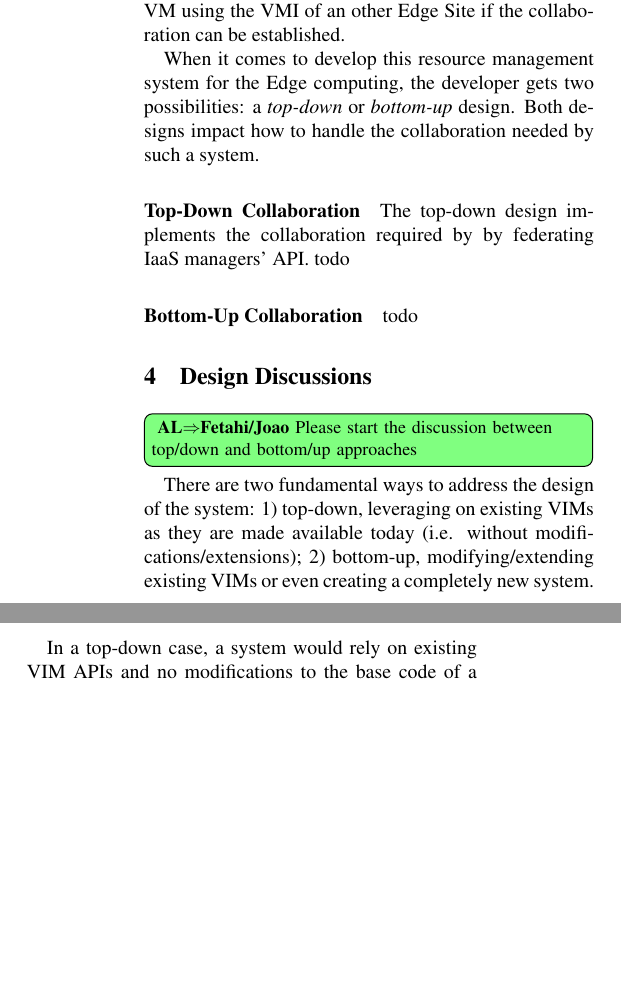
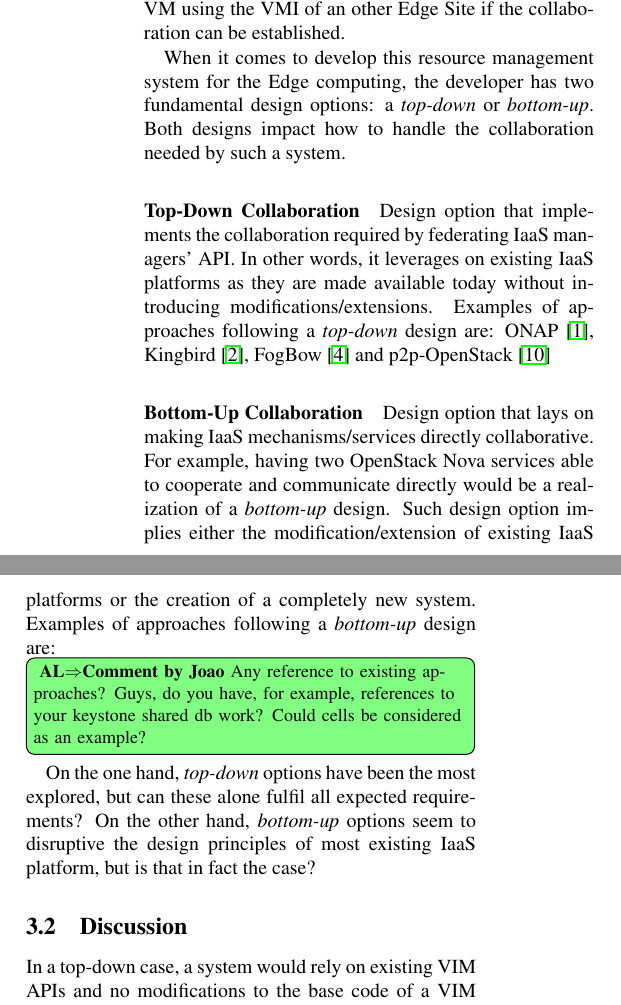
Before and after one commit to BeyondTheClouds/hotedge2018, a LaTeX document (hotedge2018.tex, which reads design_consideration.tex, design_discussion.tex): two parts of the columns of page 4 of 5, joined at a grey line, cut so that both start at the same text, the shorter picture padded with empty space. Compiled offline with pdfLaTeX; a LaTeX package or settings file that is missing is left out.

Commit message:
updates to design consideration and discussion

```diff
--- a/design_consideration.tex
+++ b/design_consideration.tex
@@ -26,12 +31,16 @@ same user can also start a VM using the VMI of an other Edge Site if
 the collaboration can be established.
 
 When it comes to develop this resource management system for the Edge
-computing, the developer gets two possibilities: a \emph{top-down} or
-\emph{bottom-up} design. Both designs impact how to handle the
+computing, the developer has two fundamental design options: a \emph{top-down} or
+\emph{bottom-up}. Both designs impact how to handle the
 collaboration needed by such a system.
 
 \paragraph{Top-Down Collaboration}
-The top-down design implements the collaboration required by by
-federating IaaS managers' API. todo
+Design option that implements the collaboration required by
+federating IaaS managers' API. In other words, it leverages on existing IaaS platforms as they are made available today without introducing modifications/extensions. Examples of approaches following a \emph{top-down} design are: ONAP~\cite{onap}, Kingbird~\cite{kingbird}, FogBow~\cite{brasileiro2016fogbow} and p2p-OpenStack~\cite{ericsson-p2p}
 
-\paragraph{Bottom-Up Collaboration} todo
+
+\paragraph{Bottom-Up Collaboration} Design option that lays on making IaaS mechanisms/services directly collaborative. For example, having two OpenStack Nova services able to cooperate and communicate directly would be a realization of a \emph{bottom-up} design. Such design option implies either the modification/extension of existing IaaS platforms or the creation of a completely new system. Examples of approaches following a \emph{bottom-up} design are:
+\AL[Comment by Joao]{Any reference to existing approaches? Guys, do you have, for example, references to your keystone shared db work? Could cells be considered as an example? }
+
+On the one hand, \emph{top-down} options have been the most explored, but can these alone fulfil all expected requirements? On the other hand, \emph{bottom-up} options seem to disruptive the design principles of most existing IaaS platform, but is that in fact the case?
--- a/design_discussion.tex
+++ b/design_discussion.tex
@@ -5,11 +5,10 @@
 %%% TeX-master: t
 %%% End:
 
-\section{Design Discussions}
+\subsection{Discussion}
 \label{sec:design_discussion}
-\AL[Fetahi/Joao]{Please start the discussion between top/down and bottom/up approaches}
 
-There are two fundamental ways to address the design of the system: 1) top-down, leveraging on existing VIMs as they are made available today (i.e. without modifications/extensions); 2) bottom-up, modifying/extending existing VIMs or even creating a completely new system.
+%There are two fundamental ways to address the design of the system: 1) top-down, leveraging on existing VIMs as they are made available today (i.e. without modifications/extensions); 2) bottom-up, modifying/extending existing VIMs or even creating a completely new system.
 
 In a top-down case, a system  would rely on existing VIM APIs and no modifications to the base code of a VIM would be made. For example, OpenStack provides a new release every six months and the code varies a lot between each release, however changes rarely impact the APIs. Such approach would give full independency to the development of VIMs as well as to remaining edge system components. Moreover, if designed to do so, the system can easily allow to mix different VIMs (e.g. OpenStack and OpenNebula) and different versions of a VIM (e.g. OpenStack Pike and OpenStack Queens release).
 However, if one wants to operate a complete edge infrastructure through a single entry point, it means that certain VIM low-level services need to be reimplemented at a higher-level (e.g. authentication, resource scheduling, monitoring, etc). Moreover, if the latter case applies and if multiple VIMs are deployed, it might become impractical to provide a single VIM management-view to users as different VIMs might have specific features that need to be managed. It is also most certain that in this approach, a reduced/limited set of functionalities will be available compared to a single VIM instance functionalities. In other words, certain requirements cannot be fulfilled without changing the natice VIM (e.g. live migration across sites).
```
Also changed, not shown: design_consideration.tex (9 more changed lines), design_discussion.tex (2 more changed lines).
